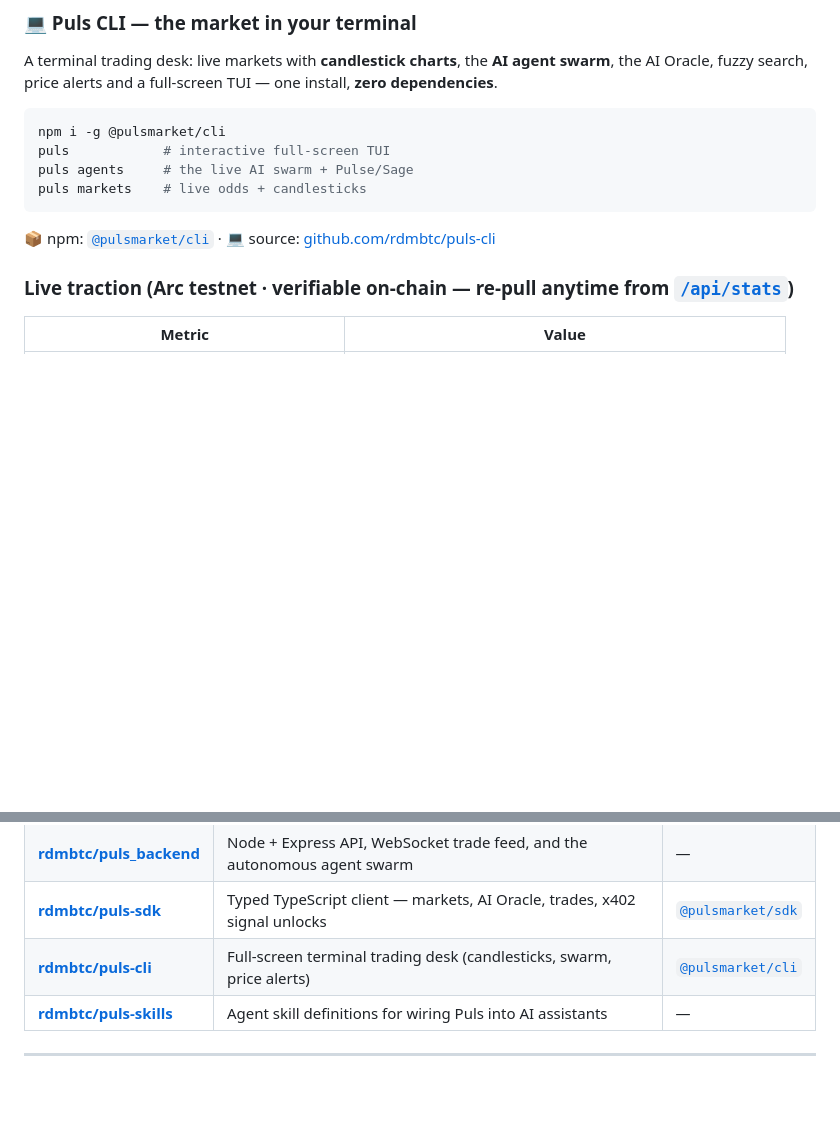
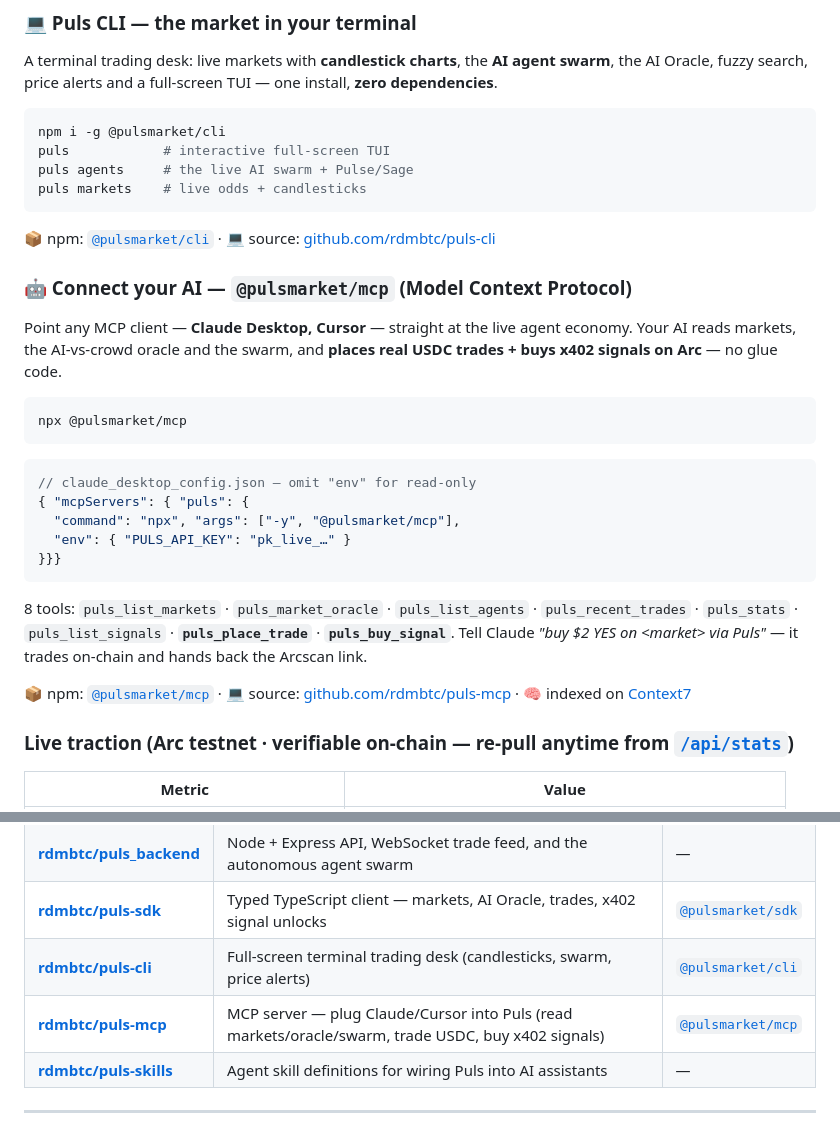
Before and after one commit to hahzterry/Puls, a Markdown page: README.md, 2 parts joined by grey strips. Rendered like a GitHub page; blank space fills up the shorter version.

Commit message:
docs(readme): add @pulsmarket/mcp badge, 'Connect your AI (MCP)' section + repo row
Promotes the new MCP server for judges: npm badge, npx + Claude Desktop config, the 8 tools, the AI-trades-via-MCP angle, and a repositories-table row. No RFB text.

````diff
--- a/README.md
+++ b/README.md
@@ -63,6 +64,25 @@ puls markets    # live odds + candlesticks
 ```
 
 📦 npm: [`@pulsmarket/cli`](https://www.npmjs.com/package/@pulsmarket/cli) · 💻 source: [github.com/rdmbtc/puls-cli](https://github.com/rdmbtc/puls-cli)
+
+### 🤖 Connect your AI — `@pulsmarket/mcp` (Model Context Protocol)
+
+Point any MCP client — **Claude Desktop, Cursor** — straight at the live agent economy. Your AI reads markets, the AI-vs-crowd oracle and the swarm, and **places real USDC trades + buys x402 signals on Arc** — no glue code.
+
+```bash
+npx @pulsmarket/mcp
+```
+```json
+// claude_desktop_config.json — omit "env" for read-only
+{ "mcpServers": { "puls": {
+  "command": "npx", "args": ["-y", "@pulsmarket/mcp"],
+  "env": { "PULS_API_KEY": "pk_live_…" }
+}}}
+```
+
+8 tools: `puls_list_markets` · `puls_market_oracle` · `puls_list_agents` · `puls_recent_trades` · `puls_stats` · `puls_list_signals` · **`puls_place_trade`** · **`puls_buy_signal`**. Tell Claude *"buy $2 YES on &lt;market&gt; via Puls"* — it trades on-chain and hands back the Arcscan link.
+
+📦 npm: [`@pulsmarket/mcp`](https://www.npmjs.com/package/@pulsmarket/mcp) · 💻 source: [github.com/rdmbtc/puls-mcp](https://github.com/rdmbtc/puls-mcp) · 🧠 indexed on [Context7](https://context7.com/rdmbtc/puls-sdk)
 
 ### Live traction (Arc testnet · verifiable on-chain — re-pull anytime from [`/api/stats`](https://api.pulsmarket.tech/api/stats))
 | Metric | Value |
@@ -202,6 +222,7 @@ Puls is a small ecosystem of focused, public repos:
 | **[rdmbtc/puls_backend](https://github.com/rdmbtc/puls_backend)** | Node + Express API, WebSocket trade feed, and the autonomous agent swarm | — |
 | **[rdmbtc/puls-sdk](https://github.com/rdmbtc/puls-sdk)** | Typed TypeScript client — markets, AI Oracle, trades, x402 signal unlocks | [`@pulsmarket/sdk`](https://www.npmjs.com/package/@pulsmarket/sdk) |
 | **[rdmbtc/puls-cli](https://github.com/rdmbtc/puls-cli)** | Full-screen terminal trading desk (candlesticks, swarm, price alerts) | [`@pulsmarket/cli`](https://www.npmjs.com/package/@pulsmarket/cli) |
+| **[rdmbtc/puls-mcp](https://github.com/rdmbtc/puls-mcp)** | MCP server — plug Claude/Cursor into Puls (read markets/oracle/swarm, trade USDC, buy x402 signals) | [`@pulsmarket/mcp`](https://www.npmjs.com/package/@pulsmarket/mcp) |
 | **[rdmbtc/puls-skills](https://github.com/rdmbtc/puls-skills)** | Agent skill definitions for wiring Puls into AI assistants | — |
 
 ---
````
Also changed, not shown: other parts of README.md (+1 -0 lines).
